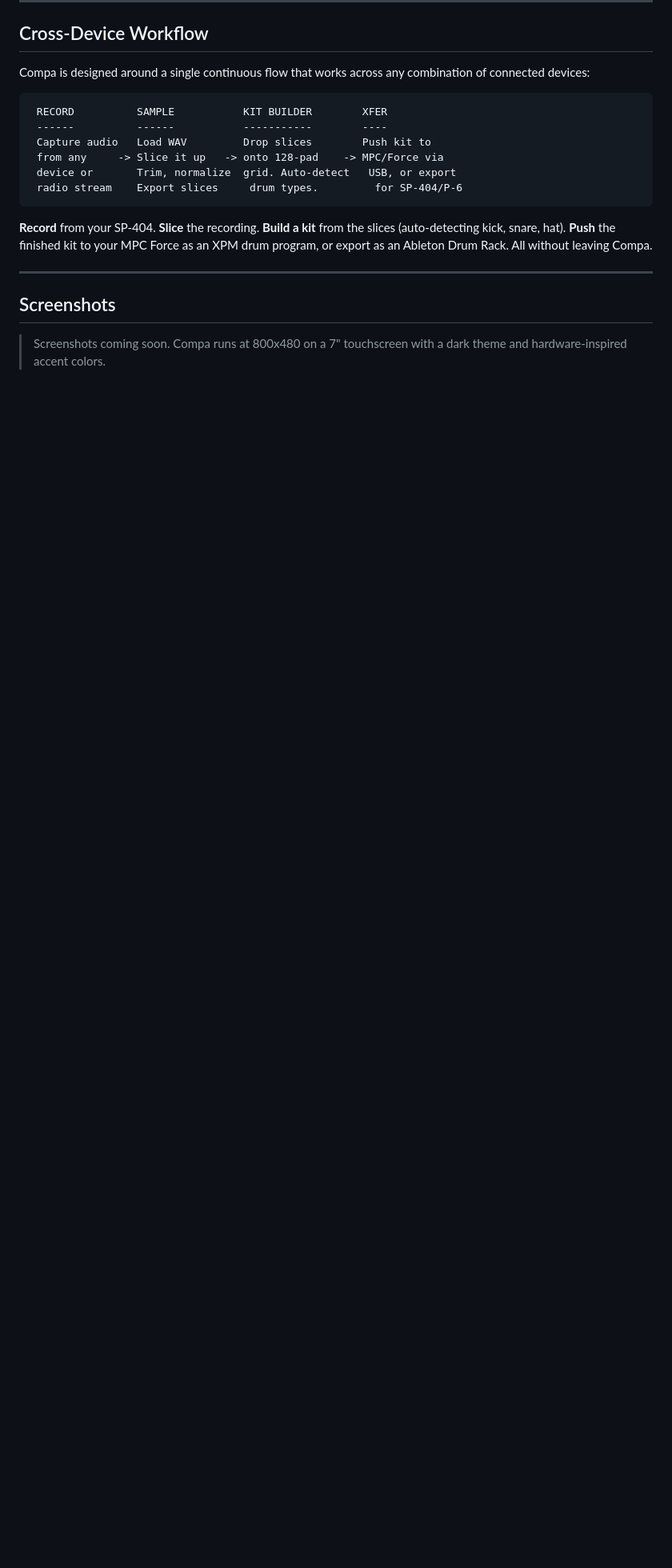
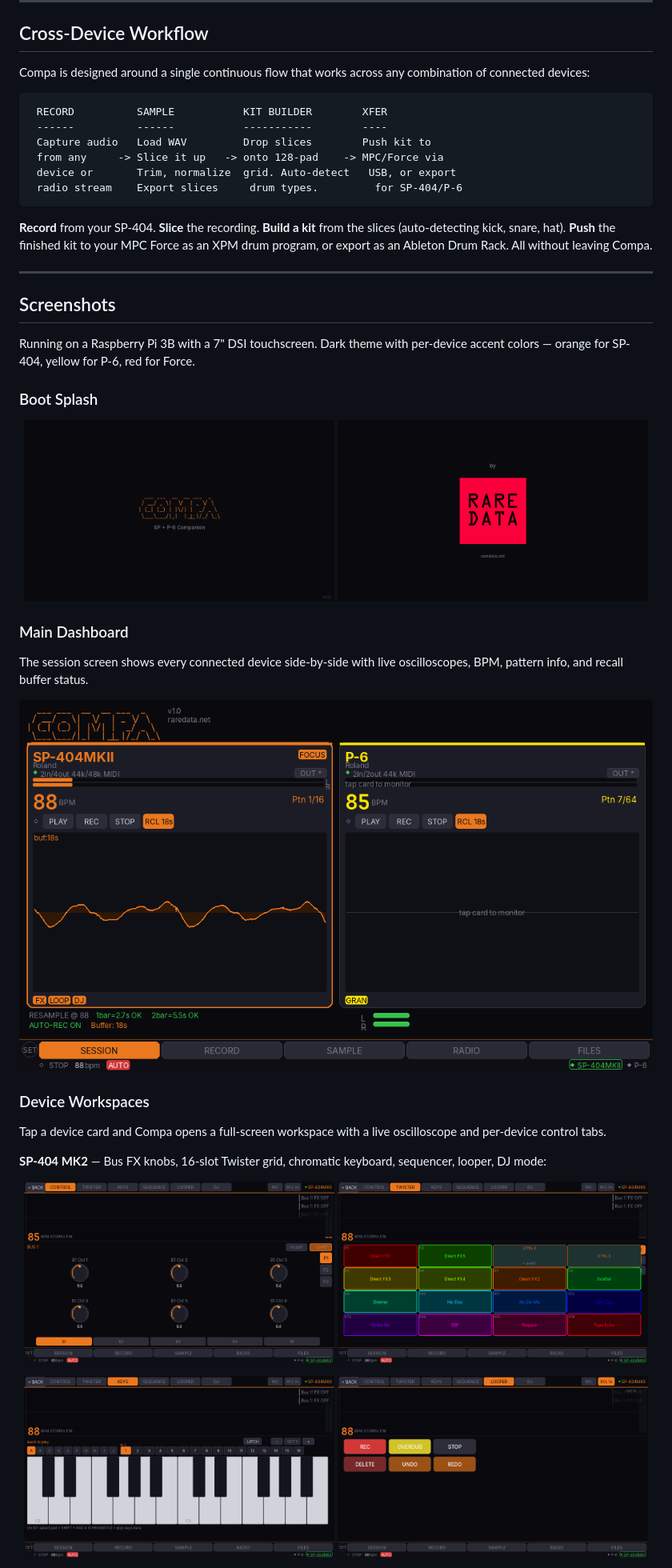
Before and after one commit to macdigi/compa, a Markdown page: README.md, the part around one of its changes. Shown at 80% size. Rendered like a GitHub page; blank space fills up the shorter version.

```diff
--- a/README.md
+++ b/README.md
@@ -195,4 +195,35 @@ Compa is designed around a single continuous flow that works across any combinat
 
 ## Screenshots
 
-> Screenshots coming soon. Compa runs at 800x480 on a 7" touchscreen with a dark theme and hardware-inspired accent colors.
+Running on a Raspberry Pi 3B with a 7" DSI touchscreen. Dark theme with per-device accent colors — orange for SP-404, yellow for P-6, red for Force.
+
+### Boot Splash
+
+<p align="center">
+  <img src="docs/screenshots/compa_splash_logo.png" alt="COMPA splash — SP + P-6 Companion" width="49%">
+  <img src="docs/screenshots/compa_splash_raredata.png" alt="by RARE DATA" width="49%">
+</p>
+
+### Main Dashboard
+
+The session screen shows every connected device side-by-side with live oscilloscopes, BPM, pattern info, and recall buffer status.
+
+<p align="center">
+  <img src="docs/screenshots/compa_session.png" alt="Session dashboard" width="100%">
+</p>
+
+### Device Workspaces
+
+Tap a device card and Compa opens a full-screen workspace with a live oscilloscope and per-device control tabs.
+
+**SP-404 MK2** — Bus FX knobs, 16-slot Twister grid, chromatic keyboard, sequencer, looper, DJ mode:
+
+<p align="center">
+  <img src="docs/screenshots/compa_workspace_SP-404MKII_control.png" alt="SP-404 Control" width="49%">
+  <img src="docs/screenshots/compa_workspace_SP-404MKII_twister.png" alt="SP-404 Twister" width="49%">
+</p>
+<p align="center">
+  <img src="docs/screenshots/compa_workspace_SP-404MKII_keys.png" alt="SP-404 Chromatic Keyboard" width="49%">
+  <img src="docs/screenshots/compa_workspace_SP-404MKII_looper.png" alt="SP-404 Looper" width="49%">
+</p>
+
```
Also changed, not shown: other parts of README.md (+62 -0 lines).
